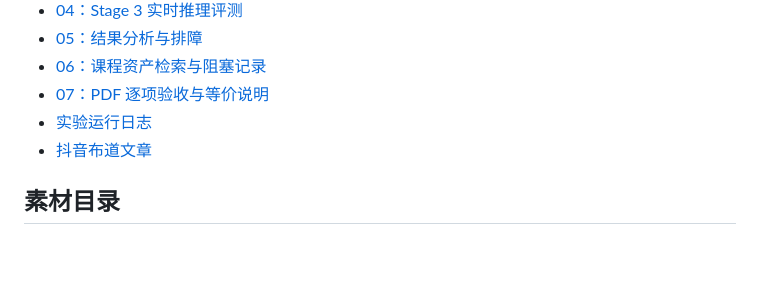
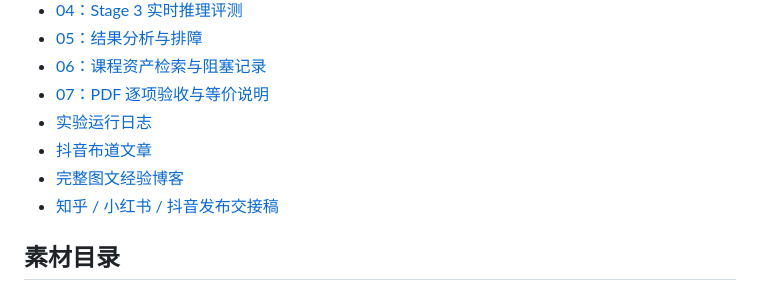
Before and after one commit to eust-w/zhiyuan, a Markdown page: aima-open-session-experiment/README.md, the part around the change. Rendered like a GitHub page; blank space fills up the shorter version.

```diff
--- a/aima-open-session-experiment/README.md
+++ b/aima-open-session-experiment/README.md
@@ -26,6 +26,8 @@
 - [07：PDF 逐项验收与等价说明](docs/07-PDF逐项验收与等价说明.md)
 - [实验运行日志](runs/2026-07-13/session-log.md)
 - [抖音布道文章](article/抖音-智元布道师图文稿.md)
+- [完整图文经验博客](article/博客-GenieSim-StreamVLN非官方等价闭环经验.md)
+- [知乎 / 小红书 / 抖音发布交接稿](article/平台发布稿-知乎-小红书-抖音.md)
 
 ## 素材目录
 
```
Also changed, not shown: aima-open-session-experiment/article/博客-GenieSim-StreamVLN非官方等价闭环经验.md (added, +297 -0 lines), aima-open-session-experiment/article/平台发布稿-知乎-小红书-抖音.md (added, +98 -0 lines).
